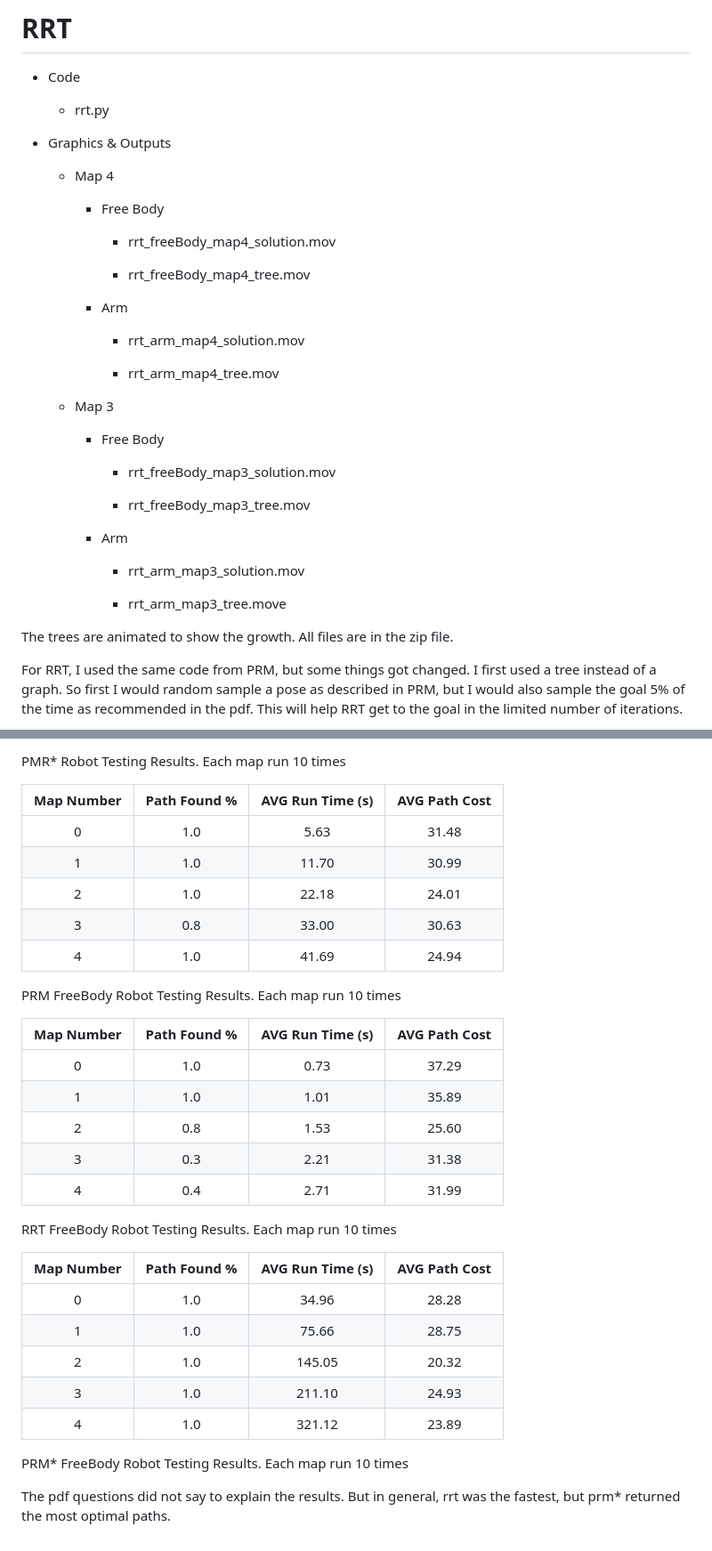
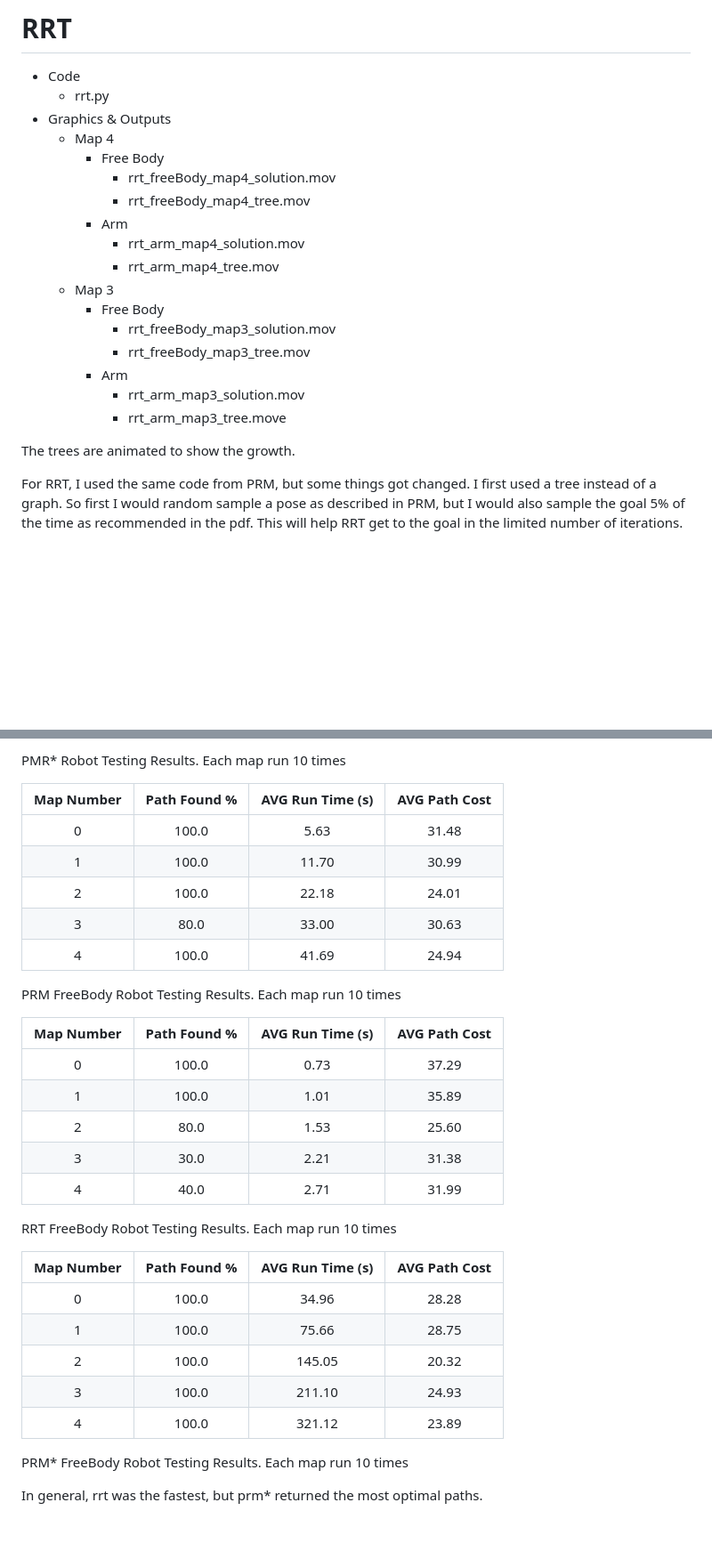
Before and after one commit to DharmikSPatel/Autonomous-Navigation, a Markdown page: README.md, 2 parts joined by grey strips. Shown at 89% size. Drawn GitHub-style; blank space fills up the shorter version.

```diff
--- a/README.md
+++ b/README.md
@@ -362,41 +295,24 @@ to find the path,
 # RRT
 
 - Code
-
   - rrt.py
-
 - Graphics & Outputs
-
   - Map 4
-
     - Free Body
-
       - rrt_freeBody_map4_solution.mov
-
       - rrt_freeBody_map4_tree.mov
-
     - Arm
-
       - rrt_arm_map4_solution.mov
-
       - rrt_arm_map4_tree.mov
-
   - Map 3
-
     - Free Body
-
       - rrt_freeBody_map3_solution.mov
-
       - rrt_freeBody_map3_tree.mov
-
     - Arm
-
       - rrt_arm_map3_solution.mov
-
       - rrt_arm_map3_tree.move
 
-The trees are animated to show the growth. All files are in the zip
-file.
+The trees are animated to show the growth.
 
 For RRT, I used the same code from PRM, but some things got changed. I
 first used a tree instead of a graph. So first I would random sample a
@@ -490,33 +390,32 @@ PMR\* Robot Testing Results. Each map run 10 times
 
 | **Map Number** | **Path Found %** | **AVG Run Time (s)** | **AVG Path Cost** |
 |:--------------:|:----------------:|:--------------------:|:-----------------:|
-|       0        |       1.0        |         5.63         |       31.48       |
-|       1        |       1.0        |        11.70         |       30.99       |
-|       2        |       1.0        |        22.18         |       24.01       |
-|       3        |       0.8        |        33.00         |       30.63       |
-|       4        |       1.0        |        41.69         |       24.94       |
+|       0        |       100.0        |         5.63         |       31.48       |
+|       1        |       100.0        |        11.70         |       30.99       |
+|       2        |       100.0        |        22.18         |       24.01       |
+|       3        |       80.0         |        33.00         |       30.63       |
+|       4        |       100.0        |        41.69         |       24.94       |
 
 PRM FreeBody Robot Testing Results. Each map run 10 times
 
 | **Map Number** | **Path Found %** | **AVG Run Time (s)** | **AVG Path Cost** |
 |:--------------:|:----------------:|:--------------------:|:-----------------:|
-|       0        |       1.0        |         0.73         |       37.29       |
-|       1        |       1.0        |         1.01         |       35.89       |
-|       2        |       0.8        |         1.53         |       25.60       |
-|       3        |       0.3        |         2.21         |       31.38       |
-|       4        |       0.4        |         2.71         |       31.99       |
+|       0        |       100.0        |         0.73         |       37.29       |
+|       1        |       100.0        |         1.01         |       35.89       |
+|       2        |       80.0         |         1.53         |       25.60       |
+|       3        |       30.0         |         2.21         |       31.38       |
+|       4        |       40.0         |         2.71         |       31.99       |
 
 RRT FreeBody Robot Testing Results. Each map run 10 times
 
 | **Map Number** | **Path Found %** | **AVG Run Time (s)** | **AVG Path Cost** |
 |:--------------:|:----------------:|:--------------------:|:-----------------:|
-|       0        |       1.0        |        34.96         |       28.28       |
-|       1        |       1.0        |        75.66         |       28.75       |
-|       2        |       1.0        |        145.05        |       20.32       |
-|       3        |       1.0        |        211.10        |       24.93       |
-|       4        |       1.0        |        321.12        |       23.89       |
+|       0        |       100.0        |        34.96         |       28.28       |
+|       1        |       100.0        |        75.66         |       28.75       |
+|       2        |       100.0        |        145.05        |       20.32       |
+|       3        |       100.0        |        211.10        |       24.93       |
+|       4        |       100.0        |        321.12        |       23.89       |
 
 PRM\* FreeBody Robot Testing Results. Each map run 10 times
 
-The pdf questions did not say to explain the results. But in general,
-rrt was the fastest, but prm\* returned the most optimal paths.
+In general, rrt was the fastest, but prm\* returned the most optimal paths.
```
Also changed, not shown: other parts of README.md (+36 -119 lines).
